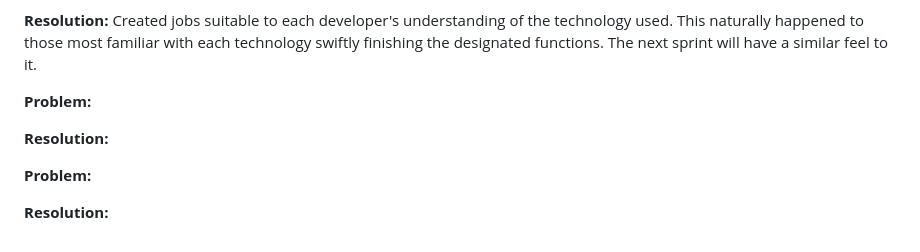
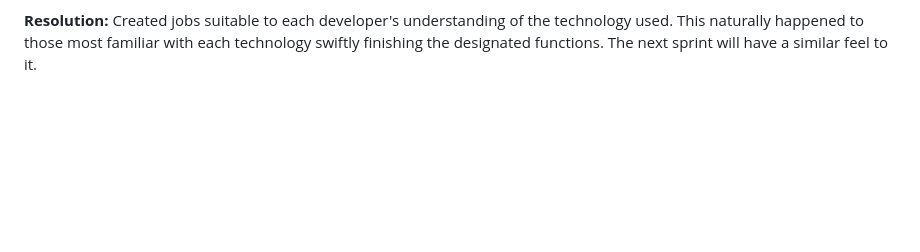
Before and after one commit to Darkmono112/Hacksmith2023, a Markdown page: Docs/Development.md, the part around the change. GitHub-like rendering; blank space fills up the shorter version.

```diff
--- a/Docs/Development.md
+++ b/Docs/Development.md
@@ -117,11 +117,3 @@ While this can normally be resolved after a few weeks of training, each of us ha
 **Resolution:**
 Created jobs suitable to each developer's understanding of the technology used. This naturally happened to those most familiar
 with each technology swiftly finishing the designated functions. The next sprint will have a similar feel to it.
-
-**Problem:**
-
-**Resolution:**
-
-**Problem:**
-
-**Resolution:**
```
